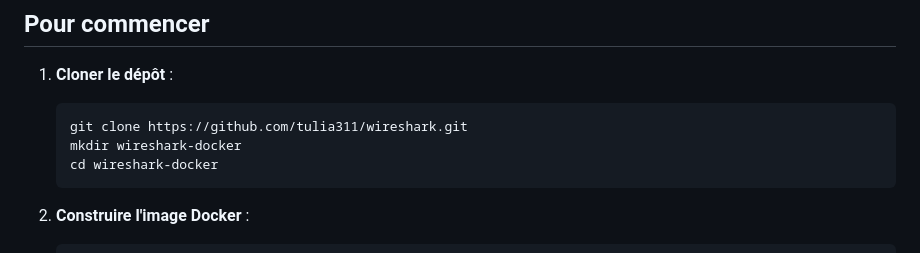
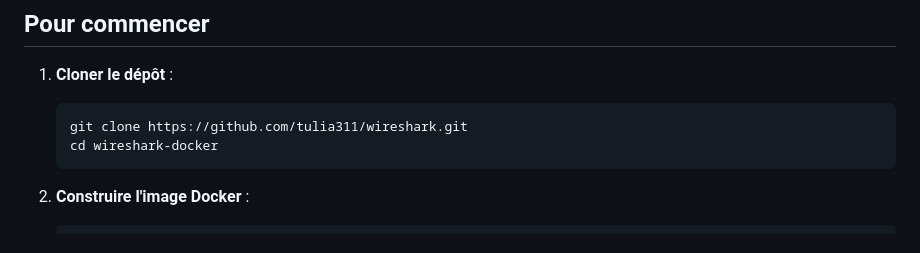
Before and after one commit to tulia311/wireshark-docker, a Markdown page: README.md, the part around the change. Rendered like a GitHub page.

````diff
--- a/README.md
+++ b/README.md
@@ -31,7 +31,6 @@ wireshark-docker/
 1. **Cloner le dépôt** :
    ```bash
    git clone https://github.com/tulia311/wireshark.git
-   mkdir wireshark-docker
    cd wireshark-docker
    ```
 
````
